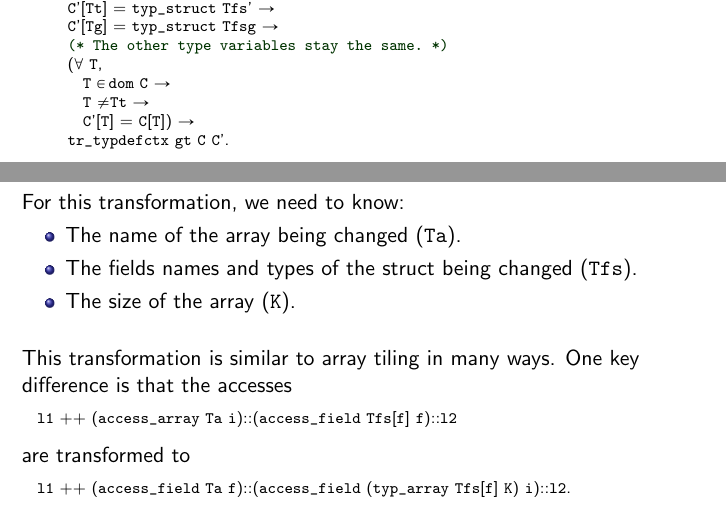
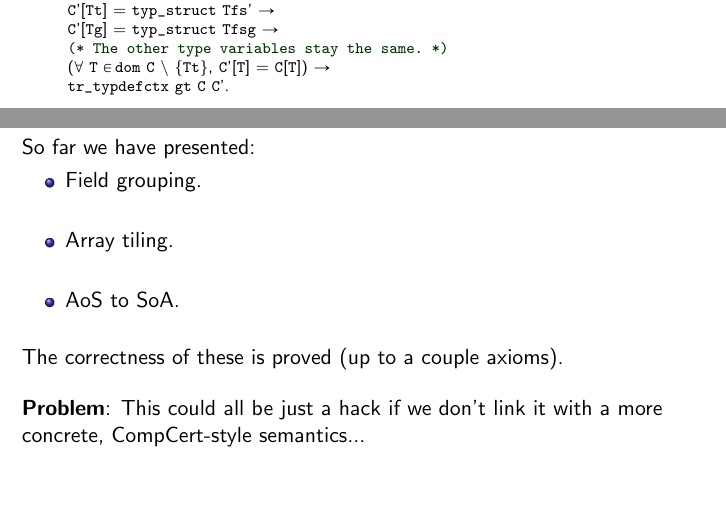
Before and after one commit to ramonfmir/verified_transfo, a LaTeX paper (talk/main.tex): two parts of pages 26 and 32 of 40, joined at a grey line, cut so that both start at the same text, the shorter picture padded with empty space. Compiled offline with pdfLaTeX.

Commit message:
Changes throughout and added summary slide.

```diff
--- a/talk/main.tex
+++ b/talk/main.tex
@@ -948,30 +942,27 @@ to be transformed to
 \end{frame}
 
 
+
 %------------------------------------------------------------------------------
 \begin{frame}[fragile]
-\frametitle{AoS to SoA}
+\frametitle{High-level transformations - summary}
 
-For this transformation, we need to know:
+So far we have presented:
+
 \begin{itemize}
-	\item The name of the array being changed (\texttt{Ta}).
-	\item The fields names and types of the struct being changed (\texttt{Tfs}).
-	\item The size of the array (\texttt{K}).
+	\setlength\itemsep{1.5em}
+	\item Field grouping.
+	\item Array tiling.
+	\item AoS to SoA.
 \end{itemize}
 
 \bigskip
 
-This transformation is similar to array tiling in many ways. One key difference is that the accesses
+The correctness of these is proved (up to a couple axioms).
 
-\begin{coqs}
-  l1 ++ (access_array Ta i)::(access_field Tfs[f] f)::l2
-\end{coqs}
+\bigskip
 
-are transformed to
-
-\begin{coqs}
-  l1 ++ (access_field Ta f)::(access_field (typ_array Tfs[f] K) i)::l2.
-\end{coqs}
+\textbf{Problem}: This could all be just a hack if we don't link it with a more concrete, CompCert-style semantics...
 
 \end{frame}
 
```
Also changed, not shown: talk/main.pdf, talk/main.tex (10 more changed lines), 1 other file.
